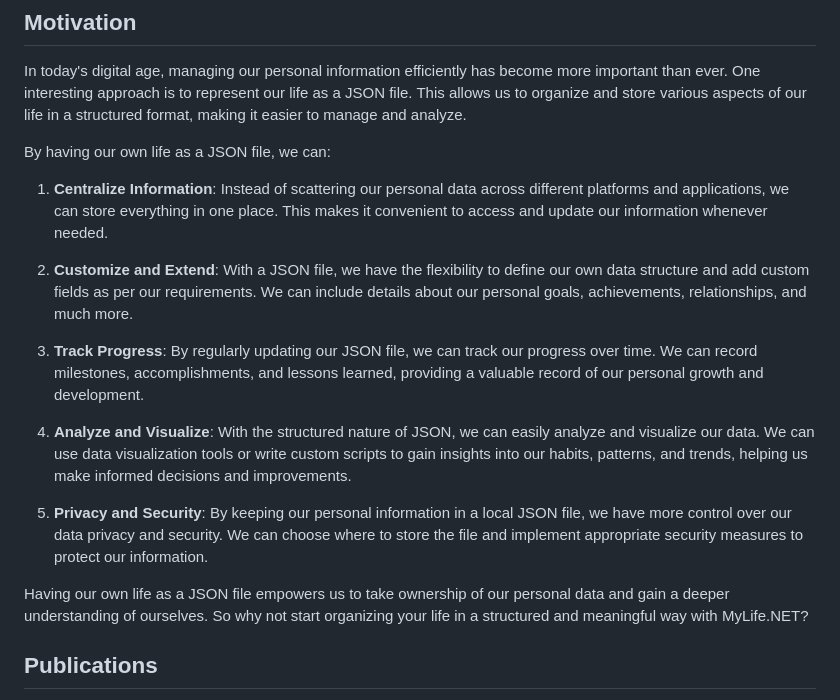
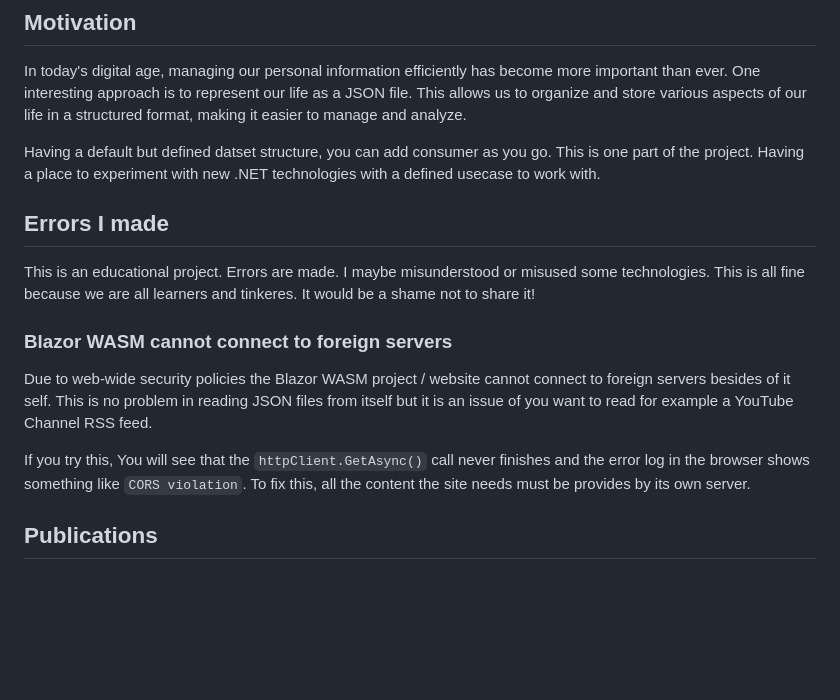
Before and after one commit to tscholze/dotnet-mylife, a Markdown page: README.md, the part around the change. GitHub-like rendering; blank space fills up the shorter version.

Commit message:
[Readme] Added "my mistakes" section

```diff
--- a/README.md
+++ b/README.md
@@ -39,19 +39,15 @@ The project is still alpha and work in progress.
 
 In today's digital age, managing our personal information efficiently has become more important than ever. One interesting approach is to represent our life as a JSON file. This allows us to organize and store various aspects of our life in a structured format, making it easier to manage and analyze.
 
-By having our own life as a JSON file, we can:
+Having a default but defined datset structure, you can add consumer as you go. This is one part of the project. Having a place to experiment with new .NET technologies with a defined usecase to work with.
 
-1. **Centralize Information**: Instead of scattering our personal data across different platforms and applications, we can store everything in one place. This makes it convenient to access and update our information whenever needed.
+## Errors I made
+This is an educational project. Errors are made. I maybe misunderstood or misused some technologies. This is all fine because we are all learners and tinkeres. It would be a shame not to share it!
 
-2. **Customize and Extend**: With a JSON file, we have the flexibility to define our own data structure and add custom fields as per our requirements. We can include details about our personal goals, achievements, relationships, and much more.
+### Blazor WASM cannot connect to foreign servers
+Due to web-wide security policies the Blazor WASM project / website cannot connect to foreign servers besides of it self. This is no problem in reading JSON files from itself but it is an issue of you want to read for example a YouTube Channel RSS feed.
 
-3. **Track Progress**: By regularly updating our JSON file, we can track our progress over time. We can record milestones, accomplishments, and lessons learned, providing a valuable record of our personal growth and development.
-
-4. **Analyze and Visualize**: With the structured nature of JSON, we can easily analyze and visualize our data. We can use data visualization tools or write custom scripts to gain insights into our habits, patterns, and trends, helping us make informed decisions and improvements.
-
-5. **Privacy and Security**: By keeping our personal information in a local JSON file, we have more control over our data privacy and security. We can choose where to store the file and implement appropriate security measures to protect our information.
-
-Having our own life as a JSON file empowers us to take ownership of our personal data and gain a deeper understanding of ourselves. So why not start organizing your life in a structured and meaningful way with MyLife.NET?
+If you try this, You will see that the `httpClient.GetAsync()` call never finishes and the error log in the browser shows something like `CORS violation`. To fix this, all the content the site needs must be provides by its own server.
 
 ## Publications
 - [Dr. Windows: Entwicklertagebuch: MyLife.NET #1 – Wieso, weshalb, warum?](https://www.drwindows.de/news/entwicklertagebuch-mylife-net-1-wieso-weshalb-warum)
```
